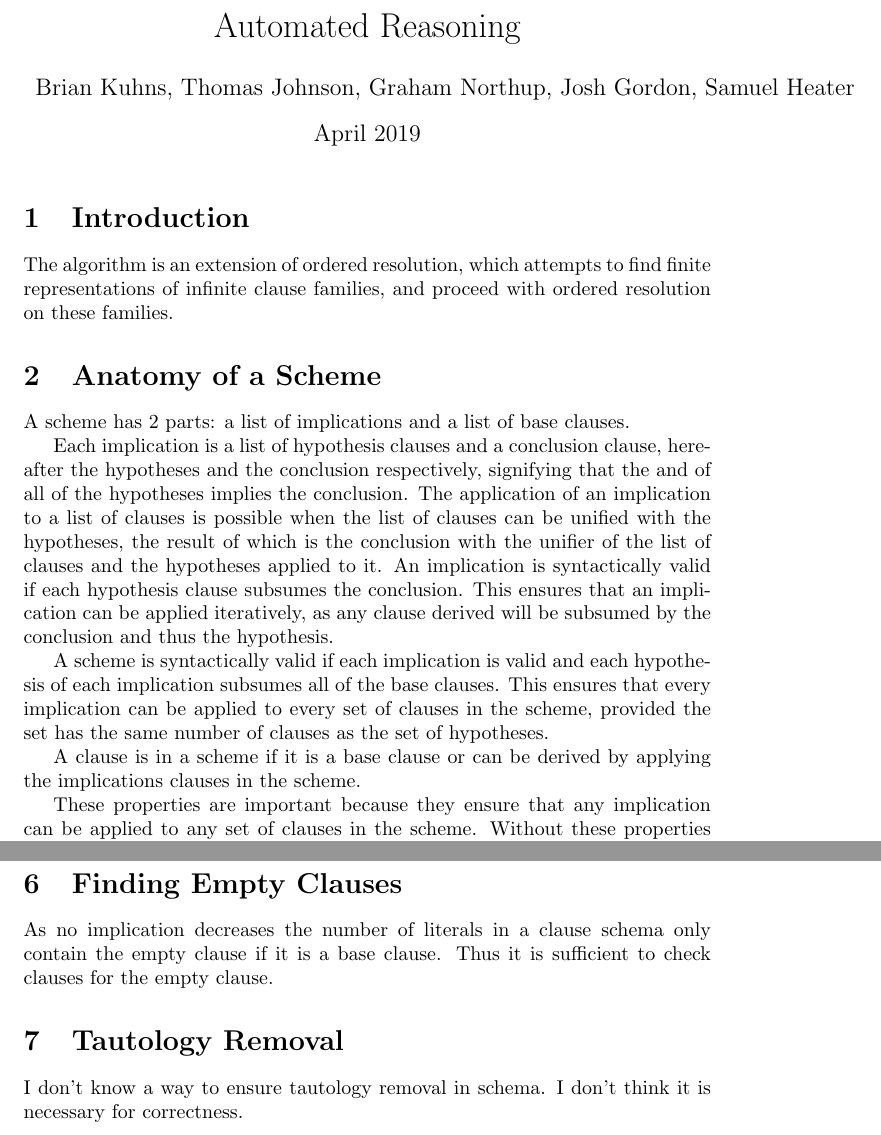
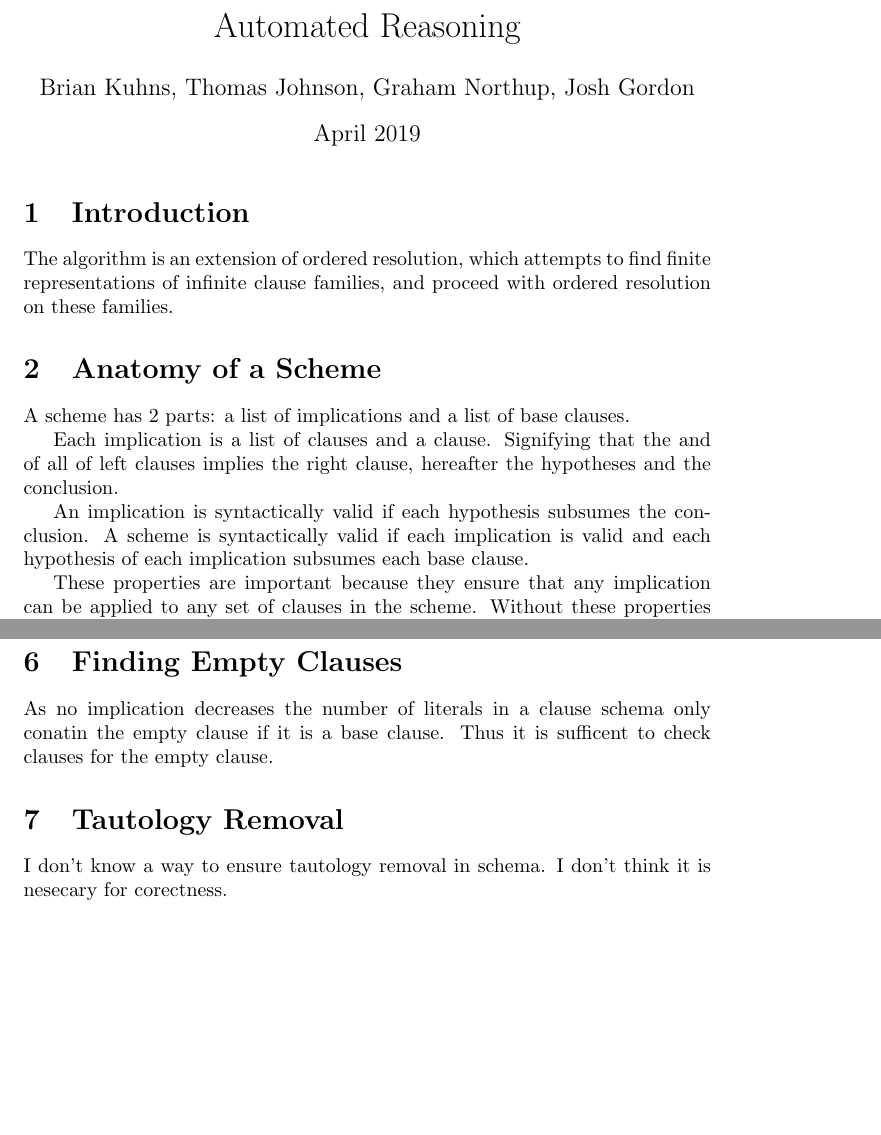
Before and after one commit to Geometer1729/AutomatedReasoning, a LaTeX document (README/README.tex): two parts of pages 1 and 4 of 4, joined at a grey line, cut so that both start at the same text, the shorter picture padded with empty space. Compiled offline with pdfLaTeX.

Commit message:
Revisions I forgot to push

```diff
--- a/README/README.tex
+++ b/README/README.tex
@@ -6,9 +6,8 @@
     Brian Kuhns,
     Thomas Johnson,
     Graham Northup,
-    Josh Gordon,
-    Samuel Heater
-  } % please add the other names and correct any mis spellings
+    Josh Gordon
+  } % please add the other names and corect any mis spellings
 \date{April 2019}
 
 \begin{document}
@@ -26,20 +25,13 @@ and proceed with ordered resolution on these families.
 A scheme has 2 parts:
 a list of implications and a list of base clauses.
 
-Each implication is a list of hypothesis clauses and a conclusion clause, hereafter the hypotheses and the conclusion respectively,
-signifying that the and of all of the hypotheses implies the conclusion.
-The application of an implication to a list of clauses is possible when the list of clauses can be unified with the hypotheses,
-the result of which is the conclusion with the unifier of the list of clauses and the hypotheses applied to it.
-An implication is syntactically valid if each hypothesis clause subsumes the conclusion.
-This ensures that an implication can be applied iteratively, as any clause derived will be subsumed by the conclusion and thus the hypothesis.
+Each implication is a list of clauses and a clause.
+Signifying that the and of all of left clauses implies the right clause,
+hereafter the hypotheses and the conclusion.
 
-
+An implication is syntactically valid if each hypothesis subsumes the conclusion.
 A scheme is syntactically valid if each implication is valid and
-each hypothesis of each implication subsumes all of the base clauses.
-This ensures that every implication can be applied to every set of clauses in the scheme,
-provided the set has the same number of clauses as the set of hypotheses.
-
-A clause is in a scheme if it is a base clause or can be derived by applying the implications clauses in the scheme.
+each hypothesis of each implication subsumes each base clause.
 
 These properties are important because they ensure that any implication can be applied to any set of clauses in the scheme.
 Without these properties resolution and subsumption become much more complex, and may be undecidable.
@@ -153,12 +145,12 @@ For each implication in the scheme if the conclusion resolves with the clause
              If there is a successful unification then the search can stop because any further unifications would be absorbed by the implications.
 
 \section{Finding Empty Clauses}
-  As no implication decreases the number of literals in a clause schema only contain the empty clause if it is a base clause.
-  Thus it is sufficient to check clauses for the empty clause.
+  As no implication decreases the number of literals in a clause schema only conatin the empty clause if it is a base clause.
+  Thus it is sufficent to check clauses for the empty clause.
 
 \section{Tautology Removal}
   I don't know a way to ensure tautology removal in schema.
-  I don't think it is necessary for correctness.
+  I don't think it is nesecary for corectness.
 
 
 
```
Also changed, not shown: README/README.pdf, 2 other files.
